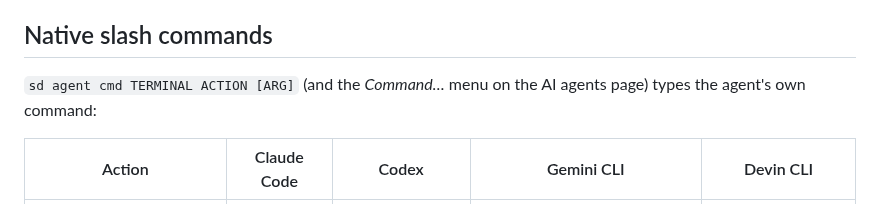
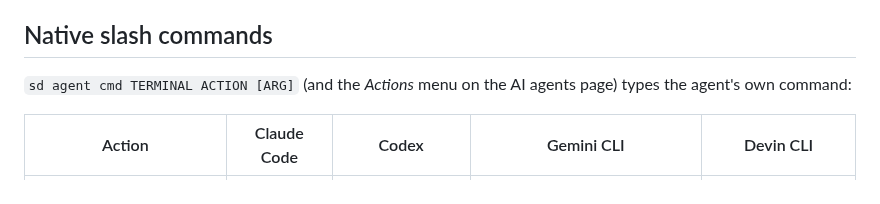
Before and after one commit to codejunction/shelldeck, a Markdown page: docs/agent-integrations.md, the part around the change. GitHub-like rendering.

```diff
--- a/docs/agent-integrations.md
+++ b/docs/agent-integrations.md
@@ -101,7 +101,7 @@ three, the flags come from their docs as used by dotpals and herdr.
 
 ## Native slash commands
 
-`sd agent cmd TERMINAL ACTION [ARG]` (and the *Command…* menu on the AI agents page) types the agent's own command:
+`sd agent cmd TERMINAL ACTION [ARG]` (and the *Actions* menu on the AI agents page) types the agent's own command:
 
 | Action | Claude Code | Codex | Gemini CLI | Devin CLI |
 | --- | --- | --- | --- | --- |
```
Also changed, not shown: README.md (+5 -3 lines), docs/task.md (+4 -0 lines), docs/assets/agents.png, docs/assets/context.png (added), docs/assets/git-graph.png, docs/assets/screenshot.png, docs/assets/task-manager.png, 2 other files.
